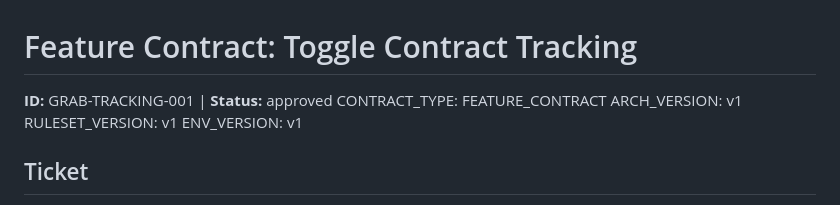
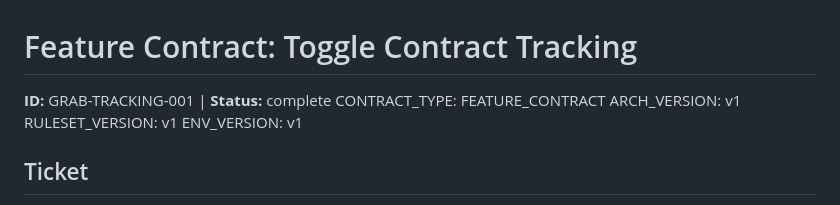
Before and after one commit to Raccoon-King/ai-feature-contracts, a Markdown page: contracts/GRAB-TRACKING-001.fc.md, the part around the change. Drawn GitHub-style.

Commit message:
Mark GRAB-TRACKING-001 as complete
Co-Authored-By: Claude Opus 4.5 <noreply@anthropic.com>

```diff
--- a/contracts/GRAB-TRACKING-001.fc.md
+++ b/contracts/GRAB-TRACKING-001.fc.md
@@ -1,5 +1,5 @@
 # Feature Contract: Toggle Contract Tracking
-**ID:** GRAB-TRACKING-001 | **Status:** approved
+**ID:** GRAB-TRACKING-001 | **Status:** complete
 CONTRACT_TYPE: FEATURE_CONTRACT
 ARCH_VERSION: v1
 RULESET_VERSION: v1
```
